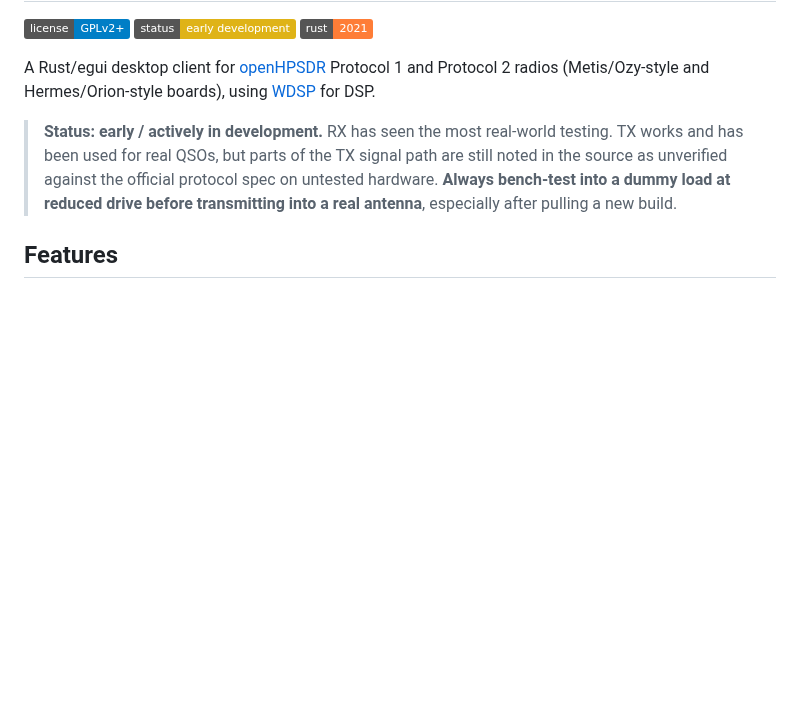
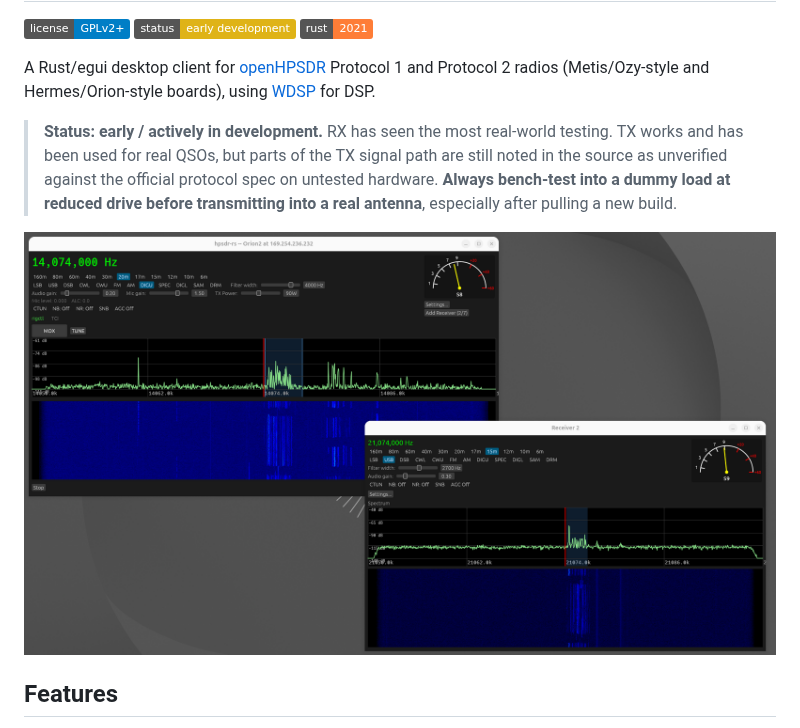
Before and after one commit to g0orx/hpsdr-rs, a Markdown page: README.md, the part around the change. Rendered like a GitHub page; pictures changed too: images/screenshot.png (added); badges without logos; blank space fills up the shorter version.

Commit message:
Add a screenshot to the README
Shows the main window and a second independent receiver, with the
spectrum/waterfall display, S-meter, and TX controls visible.

```diff
--- a/README.md
+++ b/README.md
@@ -7,6 +7,8 @@
 A Rust/egui desktop client for [openHPSDR](https://openhpsdr.org/) Protocol 1 and Protocol 2 radios (Metis/Ozy-style and Hermes/Orion-style boards), using [WDSP](https://github.com/NR0V/wdsp) for DSP.
 
 > **Status: early / actively in development.** RX has seen the most real-world testing. TX works and has been used for real QSOs, but parts of the TX signal path are still noted in the source as unverified against the official protocol spec on untested hardware. **Always bench-test into a dummy load at reduced drive before transmitting into a real antenna**, especially after pulling a new build.
+
+![hpsdr-rs main window and a second independent receiver, showing the spectrum/waterfall display, S-meter, and TX controls](images/screenshot.png)
 
 ## Features
 
```
